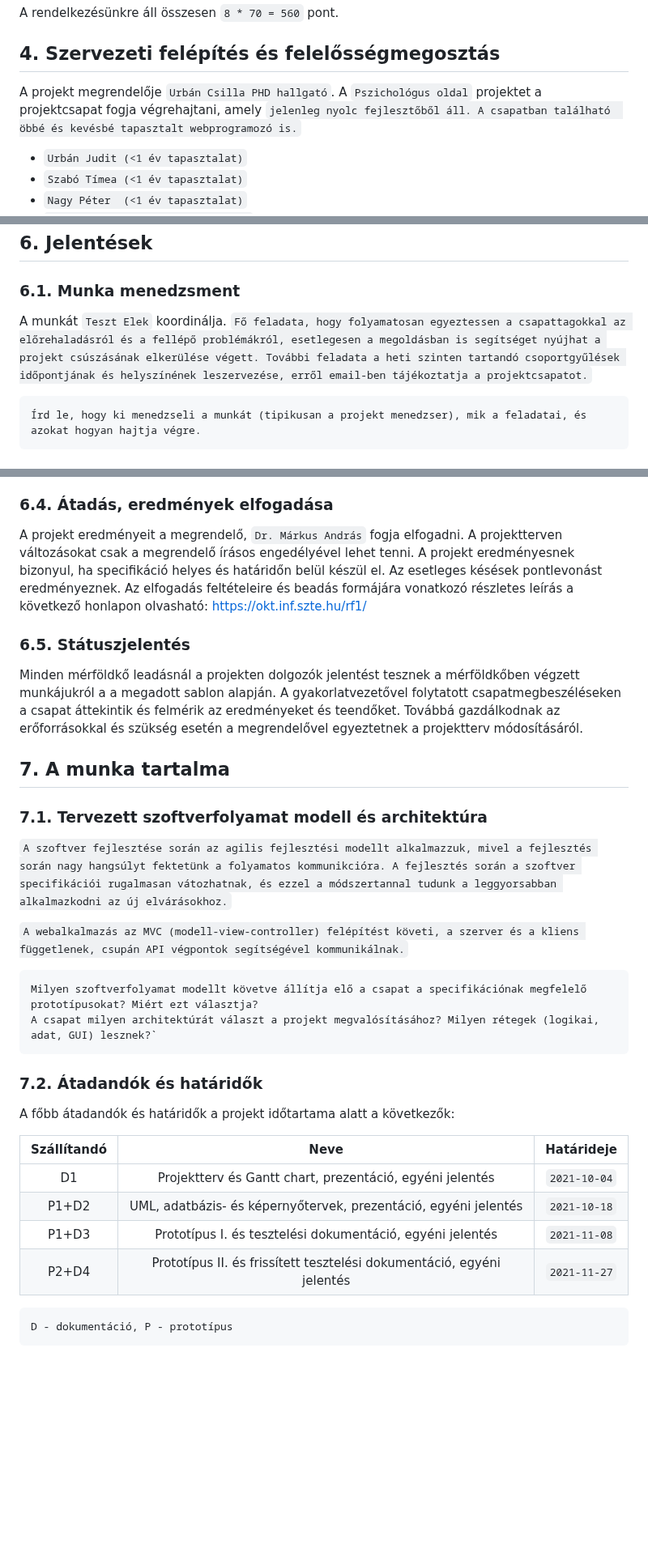
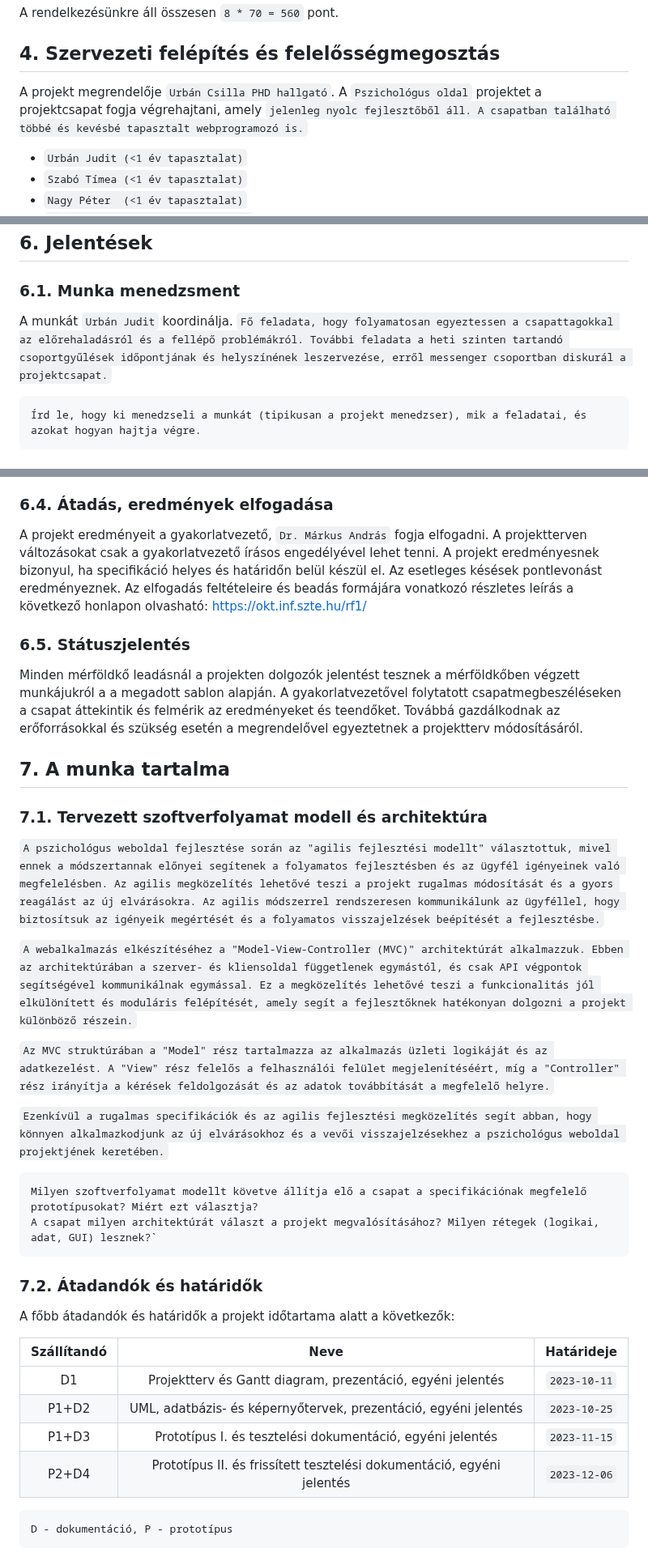
Before and after one commit to timeaszabo1217/rendszerfejl1, a Markdown page: Projektterv-2023.md, 3 parts joined by grey strips. Shown at 81% size. Drawn GitHub-style; blank space fills up the shorter version.

````diff
--- a/Projektterv-2023.md
+++ b/Projektterv-2023.md
@@ -41,7 +41,7 @@ A rendelkezésünkre áll összesen `8 * 70 = 560` pont.
 
 ## 4. Szervezeti felépítés és felelősségmegosztás
 
-A projekt megrendelője `Urbán Csilla PHD hallgató`. A `Pszichológus oldal` projektet a projektcsapat fogja végrehajtani, amely `jelenleg nyolc fejlesztőből áll. A csapatban található  öbbé és kevésbé tapasztalt webprogramozó is.`
+A projekt megrendelője `Urbán Csilla PHD hallgató`. A `Pszichológus oldal` projektet a projektcsapat fogja végrehajtani, amely `jelenleg nyolc fejlesztőből áll. A csapatban található többé és kevésbé tapasztalt webprogramozó is.`
  - `Urbán Judit (<1 év tapasztalat)`
  - `Szabó Tímea (<1 év tapasztalat)`
  - `Nagy Péter  (<1 év tapasztalat)`
@@ -113,7 +113,7 @@ Pl.: betegség, szoftver-hardver probléma, tag kiesése, extrém ZH időszak, p
 ## 6. Jelentések
 
 ### 6.1. Munka menedzsment
-A munkát `Teszt Elek` koordinálja. `Fő feladata, hogy folyamatosan egyeztessen a csapattagokkal az előrehaladásról és a fellépő problémákról, esetlegesen a megoldásban is segítséget nyújhat a projekt csúszásának elkerülése végett. További feladata a heti szinten tartandó csoportgyűlések időpontjának és helyszínének leszervezése, erről email-ben tájékoztatja a projektcsapatot.`
+A munkát `Urbán Judit` koordinálja. `Fő feladata, hogy folyamatosan egyeztessen a csapattagokkal az előrehaladásról és a fellépő problémákról. További feladata a heti szinten tartandó csoportgyűlések időpontjának és helyszínének leszervezése, erről messenger csoportban diskurál a projektcsapat.`
 
 ```
 Írd le, hogy ki menedzseli a munkát (tipikusan a projekt menedzser), mik a feladatai, és azokat hogyan hajtja végre.
@@ -142,7 +142,7 @@ Az alábbi lehetőségek vannak a szoftver megfelelő minőségének biztosítá
 
 ### 6.4. Átadás, eredmények elfogadása
 
-A projekt eredményeit a megrendelő, `Dr. Márkus András` fogja elfogadni. A projektterven változásokat csak a megrendelő írásos engedélyével lehet tenni. A projekt eredményesnek bizonyul, ha specifikáció helyes és határidőn belül készül el. Az esetleges késések pontlevonást eredményeznek.
+A projekt eredményeit a gyakorlatvezető, `Dr. Márkus András` fogja elfogadni. A projektterven változásokat csak a gyakorlatvezető írásos engedélyével lehet tenni. A projekt eredményesnek bizonyul, ha specifikáció helyes és határidőn belül készül el. Az esetleges késések pontlevonást eredményeznek.
 Az elfogadás feltételeire és beadás formájára vonatkozó részletes leírás a következő honlapon olvasható: https://okt.inf.szte.hu/rf1/
 
 ### 6.5. Státuszjelentés
@@ -153,9 +153,13 @@ Minden mérföldkő leadásnál a projekten dolgozók jelentést tesznek a mérf
 
 ### 7.1. Tervezett szoftverfolyamat modell és architektúra
 
-`A szoftver fejlesztése során az agilis fejlesztési modellt alkalmazzuk, mivel a fejlesztés során nagy hangsúlyt fektetünk a folyamatos kommunikcióra. A fejlesztés során a szoftver specifikációi rugalmasan vátozhatnak, és ezzel a módszertannal tudunk a leggyorsabban alkalmazkodni az új elvárásokhoz.`
+`A pszichológus weboldal fejlesztése során az "agilis fejlesztési modellt" választottuk, mivel ennek a módszertannak előnyei segítenek a folyamatos fejlesztésben és az ügyfél igényeinek való megfelelésben. Az agilis megközelítés lehetővé teszi a projekt rugalmas módosítását és a gyors reagálást az új elvárásokra. Az agilis módszerrel rendszeresen kommunikálunk az ügyféllel, hogy biztosítsuk az igényeik megértését és a folyamatos visszajelzések beépítését a fejlesztésbe.`
 
-`A webalkalmazás az MVC (modell-view-controller) felépítést követi, a szerver és a kliens függetlenek, csupán API végpontok segítségével kommunikálnak.`
+`A webalkalmazás elkészítéséhez a "Model-View-Controller (MVC)" architektúrát alkalmazzuk. Ebben az architektúrában a szerver- és kliensoldal függetlenek egymástól, és csak API végpontok segítségével kommunikálnak egymással. Ez a megközelítés lehetővé teszi a funkcionalitás jól elkülönített és moduláris felépítését, amely segít a fejlesztőknek hatékonyan dolgozni a projekt különböző részein.`
+
+`Az MVC struktúrában a "Model" rész tartalmazza az alkalmazás üzleti logikáját és az adatkezelést. A "View" rész felelős a felhasználói felület megjelenítéséért, míg a "Controller" rész irányítja a kérések feldolgozását és az adatok továbbítását a megfelelő helyre.`
+
+`Ezenkívül a rugalmas specifikációk és az agilis fejlesztési megközelítés segít abban, hogy könnyen alkalmazkodjunk az új elvárásokhoz és a vevői visszajelzésekhez a pszichológus weboldal projektjének keretében.`
 
 ```
 Milyen szoftverfolyamat modellt követve állítja elő a csapat a specifikációnak megfelelő prototípusokat? Miért ezt választja?
@@ -169,10 +173,10 @@ A főbb átadandók és határidők a projekt időtartama alatt a következők:
 
 | Szállítandó |                 Neve                                                        |   Határideje  |
 |:-----------:|:---------------------------------------------------------------------------:|:-------------:|
-|      D1     |      Projektterv és Gantt chart, prezentáció, egyéni jelentés               | `2021-10-04`  |
-|    P1+D2    |      UML, adatbázis- és képernyőtervek, prezentáció, egyéni jelentés        | `2021-10-18`  |
-|    P1+D3    |      Prototípus I. és tesztelési dokumentáció, egyéni jelentés              | `2021-11-08`  |
-|    P2+D4    |      Prototípus II. és frissített tesztelési dokumentáció, egyéni jelentés  | `2021-11-27`  |
+|      D1     |      Projektterv és Gantt diagram, prezentáció, egyéni jelentés               | `2023-10-11`  |
+|    P1+D2    |      UML, adatbázis- és képernyőtervek, prezentáció, egyéni jelentés        | `2023-10-25`  |
+|    P1+D3    |      Prototípus I. és tesztelési dokumentáció, egyéni jelentés              | `2023-11-15`  |
+|    P2+D4    |      Prototípus II. és frissített tesztelési dokumentáció, egyéni jelentés  | `2023-12-06`  |
 
 ```
 D - dokumentáció, P - prototípus
````
